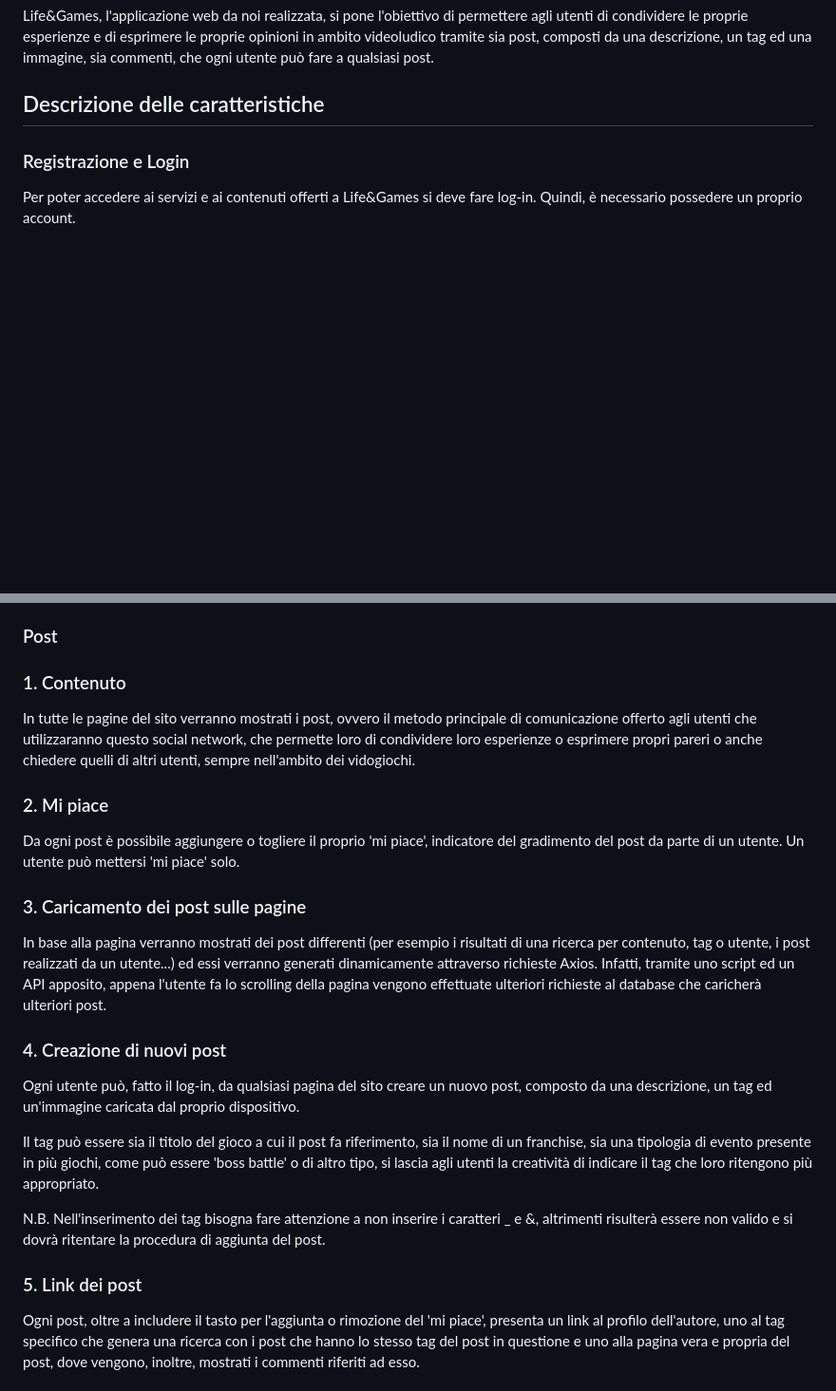
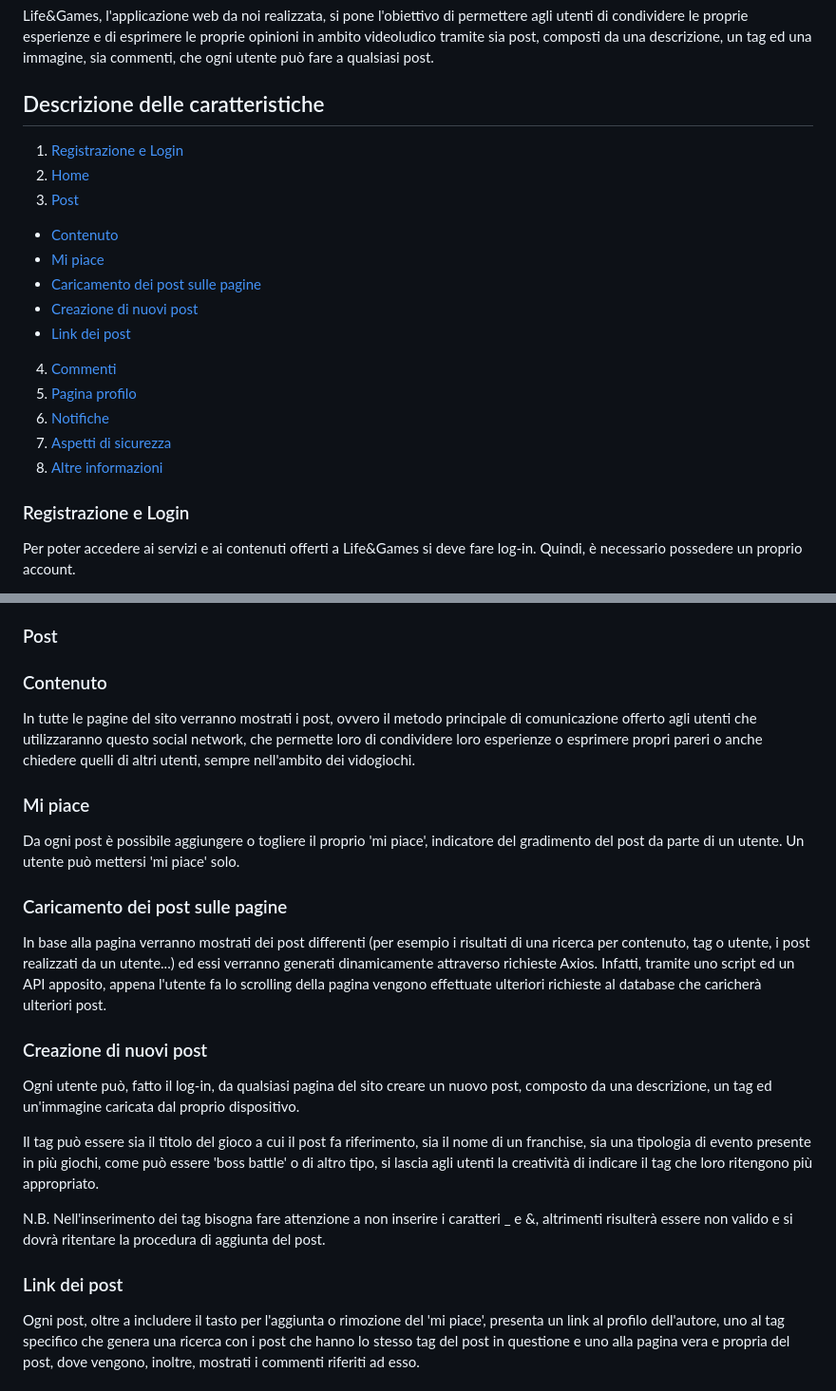
Before and after one commit to Oldranda1414/ProgettoTechWeb, a Markdown page: README.md, 2 parts joined by grey strips. Shown at 95% size. Drawn GitHub-style; blank space fills up the shorter version.

Commit message:
Updated README to feature links to developers' git accounts and to different parts of the documentation

```diff
--- a/README.md
+++ b/README.md
@@ -30,6 +30,20 @@ La progettazione deve essere:
 Life&Games, l'applicazione web da noi realizzata, si pone l'obiettivo di permettere agli utenti di condividere le proprie esperienze e di esprimere le proprie opinioni in ambito videoludico tramite sia post, composti da una descrizione, un tag ed una immagine, sia commenti, che ogni utente può fare a qualsiasi post.
 
 ## Descrizione delle caratteristiche
+
+1. [Registrazione e Login](#registrazione-e-login)
+2. [Home](#home)
+3. [Post](#post)
+- [Contenuto](#contenuto)
+- [Mi piace](#mi-piace)
+- [Caricamento dei post sulle pagine](#caricamento-dei-post-sulle-pagine)
+- [Creazione di nuovi post](#creazione-di-nuovi-post)
+- [Link dei post](#link-dei-post)
+4. [Commenti](#commenti)
+5. [Pagina profilo](#pagina-profilo)
+6. [Notifiche](#notifiche)
+7. [Aspetti di sicurezza](#aspetti-di-sicurezza)
+8. [Altre informazioni](#altre-informazioni)
 
 ### Registrazione e Login
 Per poter accedere ai servizi e ai contenuti offerti a Life&Games si deve fare log-in. Quindi, è necessario possedere un proprio account.
@@ -40,19 +54,19 @@ In fase di registrazione e di eventuale cambio password sarà necessario inserir
 La pagina iniziale di Life&Games, dopo la fase di logging, presenta una serie di post appartenenti agli utenti che si segue; se non si seguono utenti, allora verranno caricati i post più recenti.
 
 ### Post
-### 1. Contenuto
+### Contenuto
 
 In tutte le pagine del sito verranno mostrati i post, ovvero il metodo principale di comunicazione offerto agli utenti che utilizzaranno questo social network, che permette loro di condividere loro esperienze o esprimere propri pareri o anche chiedere quelli di altri utenti, sempre nell'ambito dei vidogiochi.
 
-### 2. Mi piace
+### Mi piace
 
 Da ogni post è possibile aggiungere o togliere il proprio 'mi piace', indicatore del gradimento del post da parte di un utente. Un utente può mettersi 'mi piace' solo.
 
-### 3. Caricamento dei post sulle pagine
+### Caricamento dei post sulle pagine
 
 In base alla pagina verranno mostrati dei post differenti (per esempio i risultati di una ricerca per contenuto, tag o utente, i post realizzati da un utente...) ed essi verranno generati dinamicamente attraverso richieste Axios. Infatti, tramite uno script ed un API apposito, appena l'utente fa lo scrolling della pagina vengono effettuate ulteriori richieste al database che caricherà ulteriori post.
 
-### 4. Creazione di nuovi post
+### Creazione di nuovi post
 
 Ogni utente può, fatto il log-in, da qualsiasi pagina del sito creare un nuovo post, composto da una descrizione, un tag ed un'immagine caricata dal proprio dispositivo.
 
@@ -60,7 +74,7 @@ Il tag può essere sia il titolo del gioco a cui il post fa riferimento, sia il
 
 N.B. Nell'inserimento dei tag bisogna fare attenzione a non inserire i caratteri _ e &, altrimenti risulterà essere non valido e si dovrà ritentare la procedura di aggiunta del post.
 
-### 5. Link dei post
+### Link dei post
 
 Ogni post, oltre a includere il tasto per l'aggiunta o rimozione del 'mi piace', presenta un link al profilo dell'autore, uno al tag specifico che genera una ricerca con i post che hanno lo stesso tag del post in questione e uno alla pagina vera e propria del post, dove vengono, inoltre, mostrati i commenti riferiti ad esso.
 
```
Also changed, not shown: other parts of README.md (+3 -3 lines).
